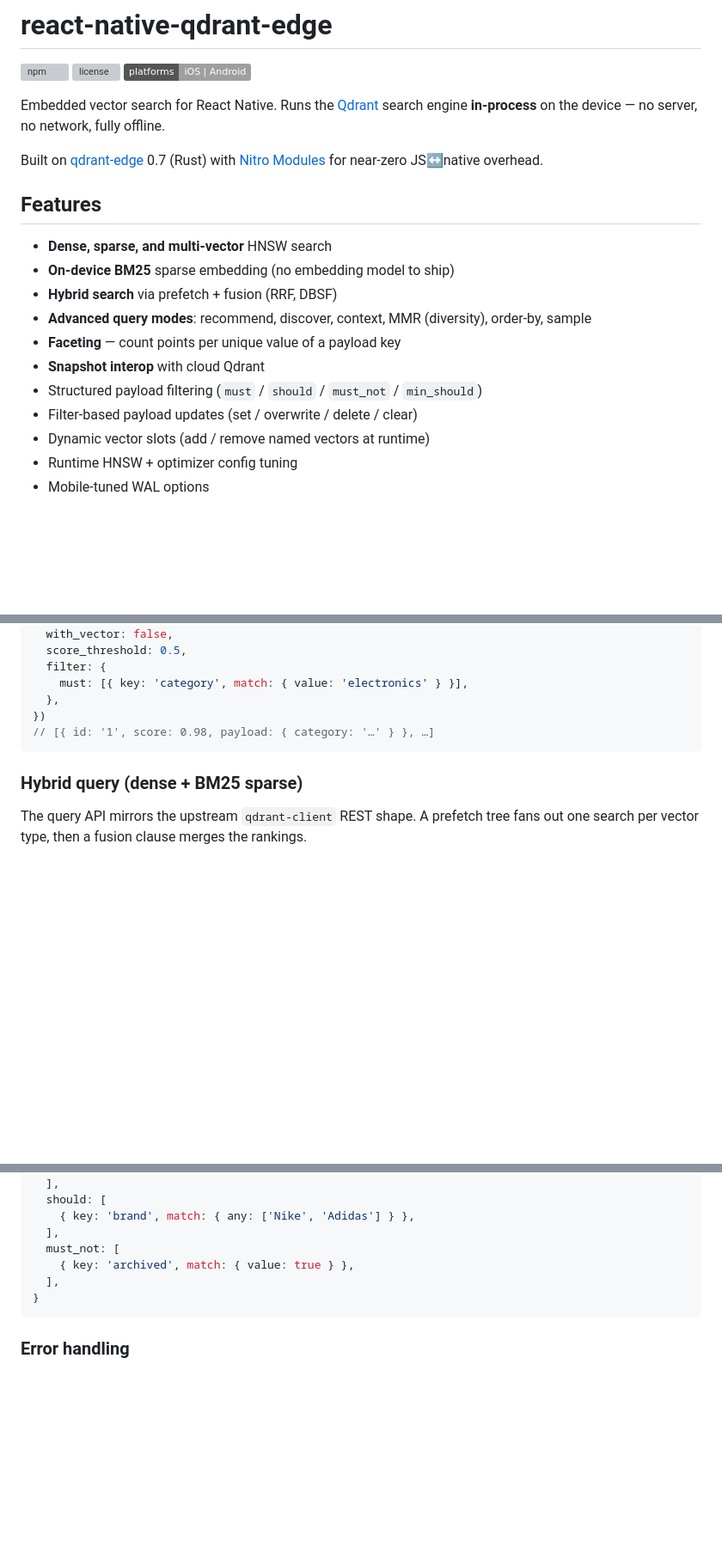
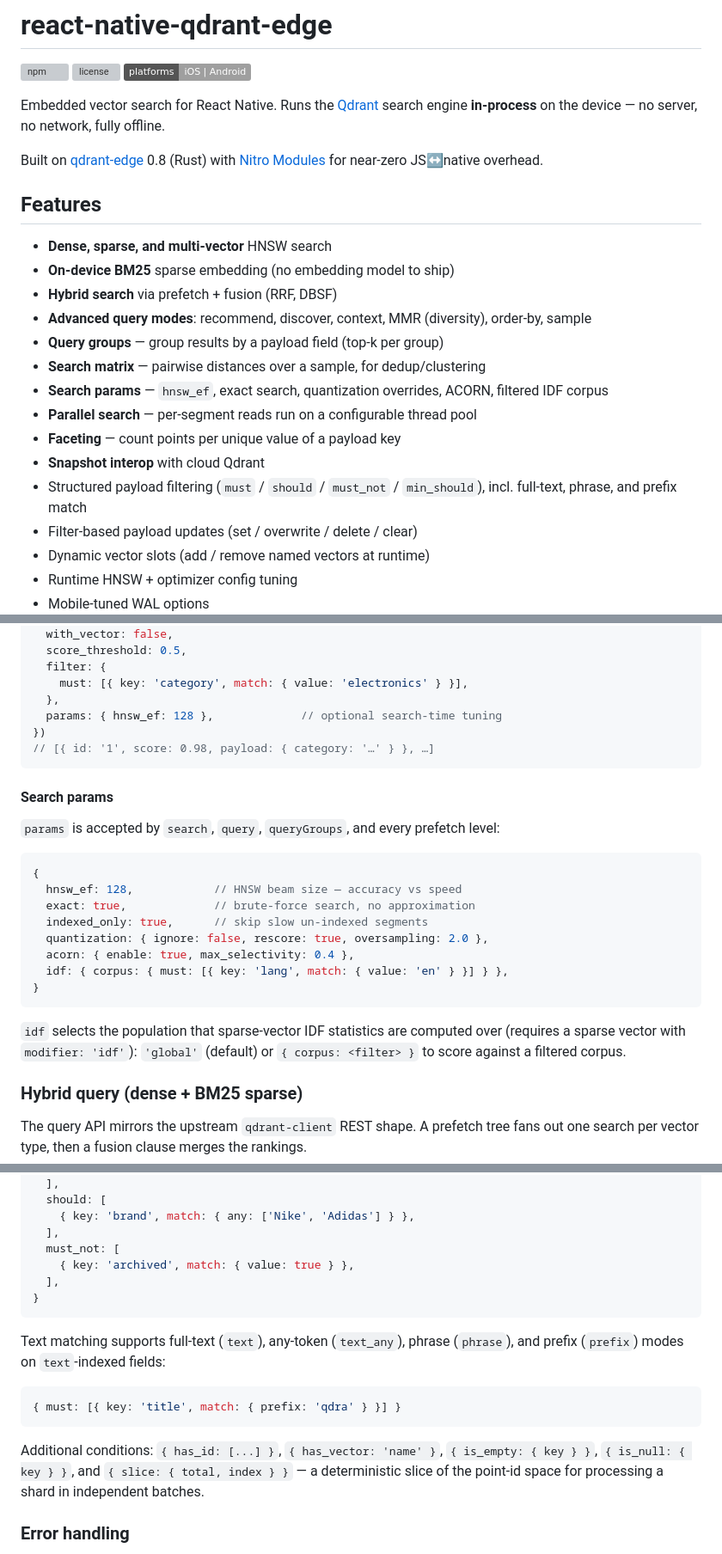
Before and after one commit to rust-dd/react-native-qdrant-edge, a Markdown page: README.md, 3 parts joined by grey strips. Shown at 86% size. Drawn GitHub-style; badges without logos; blank space fills up the shorter version; grey boxes are pictures that could not be loaded.

````diff
--- a/README.md
+++ b/README.md
@@ -6,7 +6,7 @@
 
 Embedded vector search for React Native. Runs the [Qdrant](https://qdrant.tech) search engine **in-process** on the device — no server, no network, fully offline.
 
-Built on [qdrant-edge](https://qdrant.tech/documentation/edge/) 0.7 (Rust) with [Nitro Modules](https://nitro.margelo.com) for near-zero JS↔native overhead.
+Built on [qdrant-edge](https://qdrant.tech/documentation/edge/) 0.8 (Rust) with [Nitro Modules](https://nitro.margelo.com) for near-zero JS↔native overhead.
 
 ## Features
 
@@ -14,9 +14,13 @@ Built on [qdrant-edge](https://qdrant.tech/documentation/edge/) 0.7 (Rust) with
 - **On-device BM25** sparse embedding (no embedding model to ship)
 - **Hybrid search** via prefetch + fusion (RRF, DBSF)
 - **Advanced query modes**: recommend, discover, context, MMR (diversity), order-by, sample
+- **Query groups** — group results by a payload field (top-k per group)
+- **Search matrix** — pairwise distances over a sample, for dedup/clustering
+- **Search params** — `hnsw_ef`, exact search, quantization overrides, ACORN, filtered IDF corpus
+- **Parallel search** — per-segment reads run on a configurable thread pool
 - **Faceting** — count points per unique value of a payload key
 - **Snapshot interop** with cloud Qdrant
-- Structured payload filtering (`must` / `should` / `must_not` / `min_should`)
+- Structured payload filtering (`must` / `should` / `must_not` / `min_should`), incl. full-text, phrase, and prefix match
 - Filter-based payload updates (set / overwrite / delete / clear)
 - Dynamic vector slots (add / remove named vectors at runtime)
 - Runtime HNSW + optimizer config tuning
@@ -170,9 +176,29 @@ const results = shard.search({
   filter: {
     must: [{ key: 'category', match: { value: 'electronics' } }],
   },
+  params: { hnsw_ef: 128 },             // optional search-time tuning
 })
 // [{ id: '1', score: 0.98, payload: { category: '…' } }, …]
 ```
+
+#### Search params
+
+`params` is accepted by `search`, `query`, `queryGroups`, and every prefetch level:
+
+```ts
+{
+  hnsw_ef: 128,            // HNSW beam size — accuracy vs speed
+  exact: true,             // brute-force search, no approximation
+  indexed_only: true,      // skip slow un-indexed segments
+  quantization: { ignore: false, rescore: true, oversampling: 2.0 },
+  acorn: { enable: true, max_selectivity: 0.4 },
+  idf: { corpus: { must: [{ key: 'lang', match: { value: 'en' } }] } },
+}
+```
+
+`idf` selects the population that sparse-vector IDF statistics are computed
+over (requires a sparse vector with `modifier: 'idf'`): `'global'` (default)
+or `{ corpus: <filter> }` to score against a filtered corpus.
 
 ### Hybrid query (dense + BM25 sparse)
 
@@ -317,6 +394,18 @@ Filters follow the [Qdrant filter syntax](https://qdrant.tech/documentation/conc
 }
 ```
 
+Text matching supports full-text (`text`), any-token (`text_any`), phrase
+(`phrase`), and prefix (`prefix`) modes on `text`-indexed fields:
+
+```ts
+{ must: [{ key: 'title', match: { prefix: 'qdra' } }] }
+```
+
+Additional conditions: `{ has_id: [...] }`, `{ has_vector: 'name' }`,
+`{ is_empty: { key } }`, `{ is_null: { key } }`, and
+`{ slice: { total, index } }` — a deterministic slice of the point-id space
+for processing a shard in independent batches.
+
 ### Error handling
 
 Every Shard / Bm25 method that fails throws a JS `Error` with a message of the form `"<operation> failed: <cause>"`. For structured access:
````
Also changed, not shown: other parts of README.md (+79 -5 lines).
